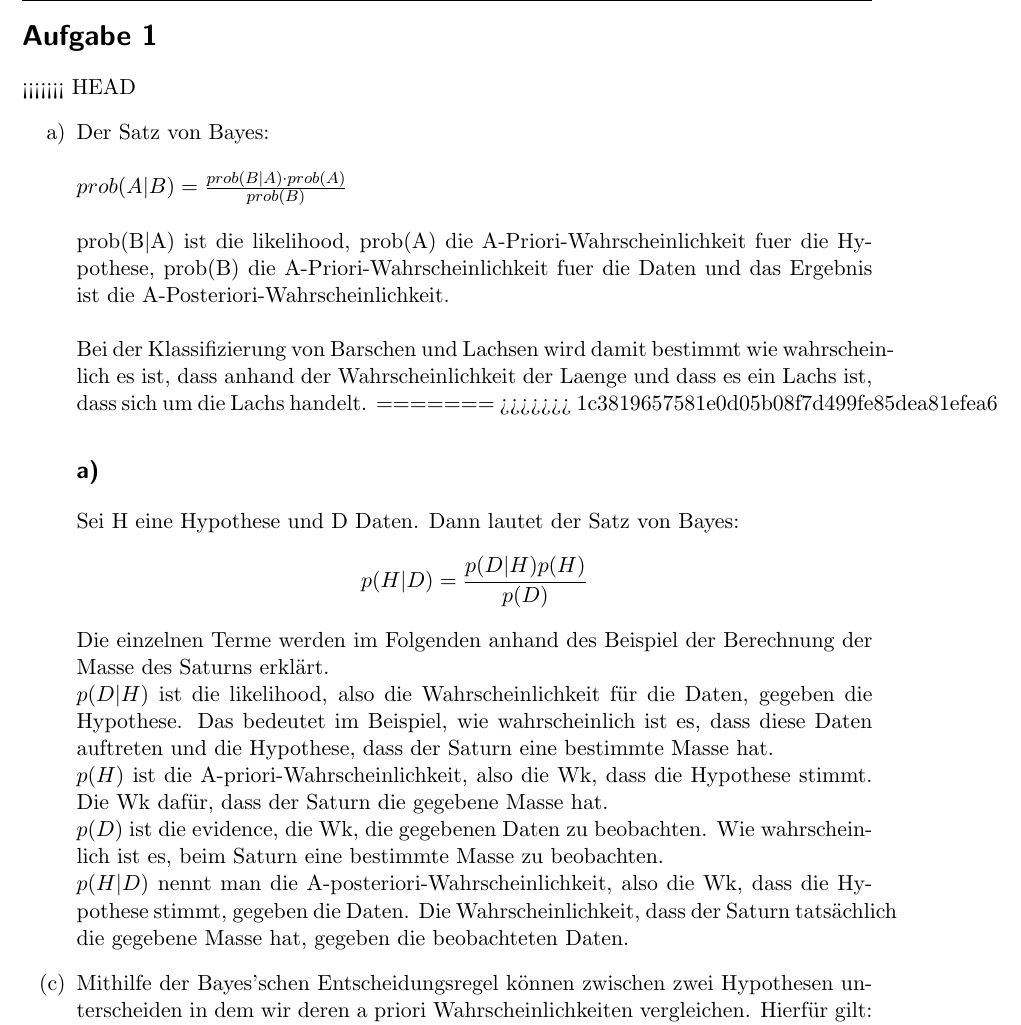
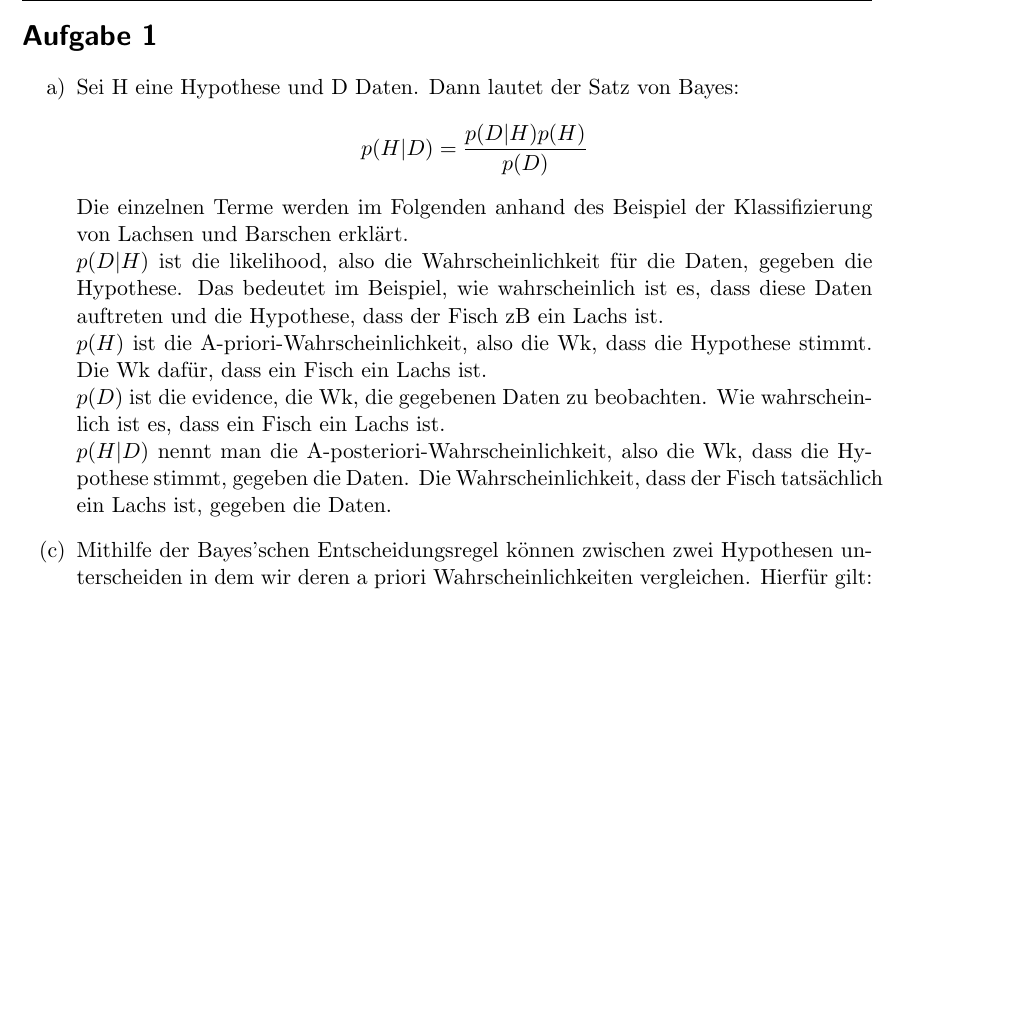
Before and after one commit to stefanwezel/ml_assignments, a LaTeX problem sheet (ml_assignment_2.tex): part of page 1 of 5 before the commit and part of page 1 of 4 after it, cut so that both start at the same text, the shorter picture padded with empty space. Compiled offline with pdfLaTeX.

Commit message:
Bisschen ausführlichere 1a

```diff
--- a/ml_assignment_2.tex
+++ b/ml_assignment_2.tex
@@ -95,23 +95,14 @@
 \begin{document}
 
 \section*{Aufgabe 1}
-<<<<<<< HEAD
-\begin{itemize}
-	\item[a)] Der Satz von Bayes:\\ \ \\
-	$prob(A|B) = \frac{prob(B|A) \cdot prob(A)}{prob(B)}$\\
-	\ \\
-	prob(B$|$A) ist die likelihood, prob(A) die A-Priori-Wahrscheinlichkeit fuer die Hypothese, prob(B) die A-Priori-Wahrscheinlichkeit fuer die Daten und das Ergebnis ist die A-Posteriori-Wahrscheinlichkeit.\\
-	\ \\
-	Bei der Klassifizierung von Barschen und Lachsen wird damit bestimmt wie wahrscheinlich es ist, dass anhand der Wahrscheinlichkeit der Laenge und dass es ein Lachs ist, dass sich um die Lachs handelt.
-=======
->>>>>>> 1c3819657581e0d05b08f7d499fe85dea81efea6
 
-	\subsection*{a)} Sei H eine Hypothese und D Daten. Dann lautet der Satz von Bayes: $$p(H|D) = \frac{p(D|H)p(H)}{p(D)}$$
-	Die einzelnen Terme werden im Folgenden anhand des Beispiel der Berechnung der Masse des Saturns erklärt.\\
-	$p(D|H)$ ist die likelihood, also die Wahrscheinlichkeit für die Daten, gegeben die Hypothese. Das bedeutet im Beispiel, wie wahrscheinlich ist es, dass diese Daten auftreten und die Hypothese, dass der Saturn eine bestimmte Masse hat.\\
-	$p(H)$ ist die A-priori-Wahrscheinlichkeit, also die Wk, dass die Hypothese stimmt. Die Wk dafür, dass der Saturn die gegebene Masse hat.\\
-	$p(D)$ ist die evidence, die Wk, die gegebenen Daten zu beobachten. Wie wahrscheinlich ist es, beim Saturn eine bestimmte Masse zu beobachten.\\
-	$p(H|D)$ nennt man die A-posteriori-Wahrscheinlichkeit, also die Wk, dass die Hypothese stimmt, gegeben die Daten. Die Wahrscheinlichkeit, dass der Saturn tatsächlich die gegebene Masse hat, gegeben die beobachteten Daten.
+	\begin{itemize}
+	\item[a)] Sei H eine Hypothese und D Daten. Dann lautet der Satz von Bayes: $$p(H|D) = \frac{p(D|H)p(H)}{p(D)}$$
+	Die einzelnen Terme werden im Folgenden anhand des Beispiel der Klassifizierung von Lachsen und Barschen erklärt.\\
+	$p(D|H)$ ist die likelihood, also die Wahrscheinlichkeit für die Daten, gegeben die Hypothese. Das bedeutet im Beispiel, wie wahrscheinlich ist es, dass diese Daten auftreten und die Hypothese, dass der Fisch zB ein Lachs ist.\\
+	$p(H)$ ist die A-priori-Wahrscheinlichkeit, also die Wk, dass die Hypothese stimmt. Die Wk dafür, dass ein Fisch ein Lachs ist.\\
+	$p(D)$ ist die evidence, die Wk, die gegebenen Daten zu beobachten. Wie wahrscheinlich ist es, dass ein Fisch ein Lachs ist.\\
+	$p(H|D)$ nennt man die A-posteriori-Wahrscheinlichkeit, also die Wk, dass die Hypothese stimmt, gegeben die Daten. Die Wahrscheinlichkeit, dass der Fisch tatsächlich ein Lachs ist, gegeben die Daten.
 
 	%\item[a)] Der Satz von Bayes:\\ \ \\
 	%$prob(A|B) = \frac{prob(B|A) \cdot prob(A)}{prob(B)}$\\
```
